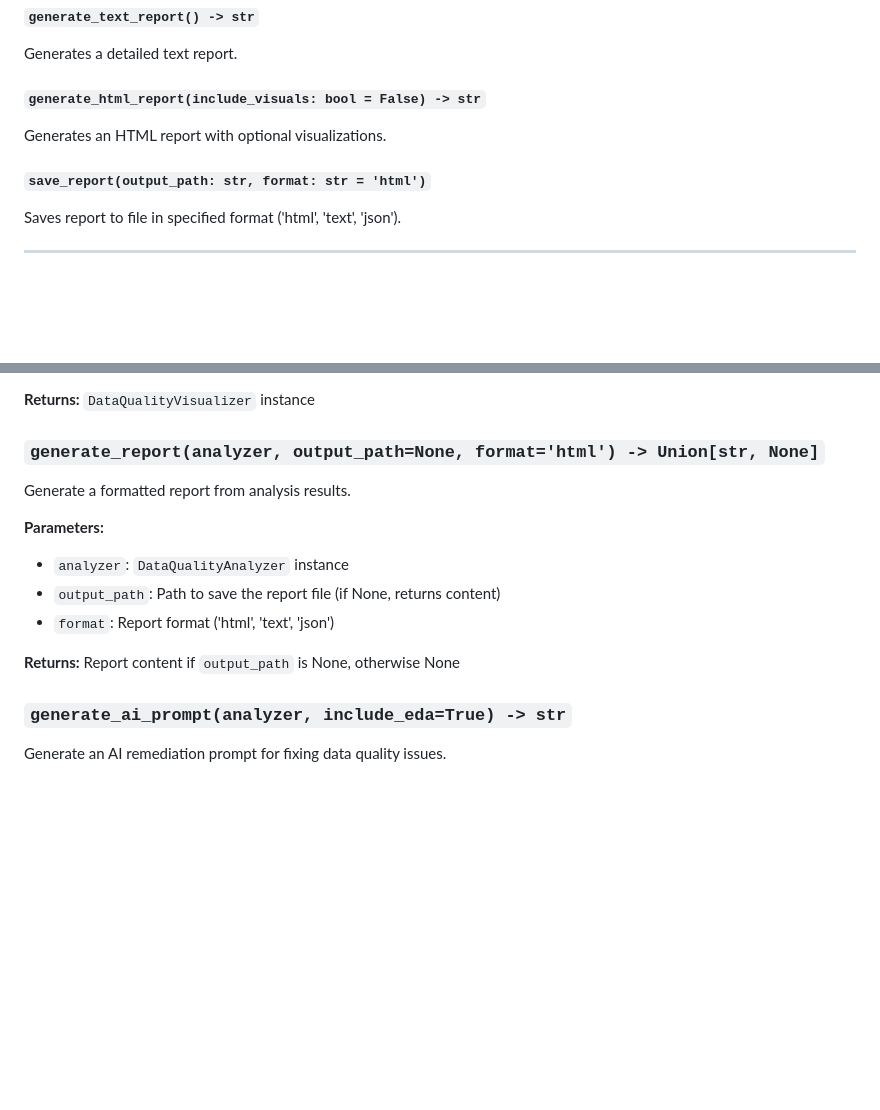
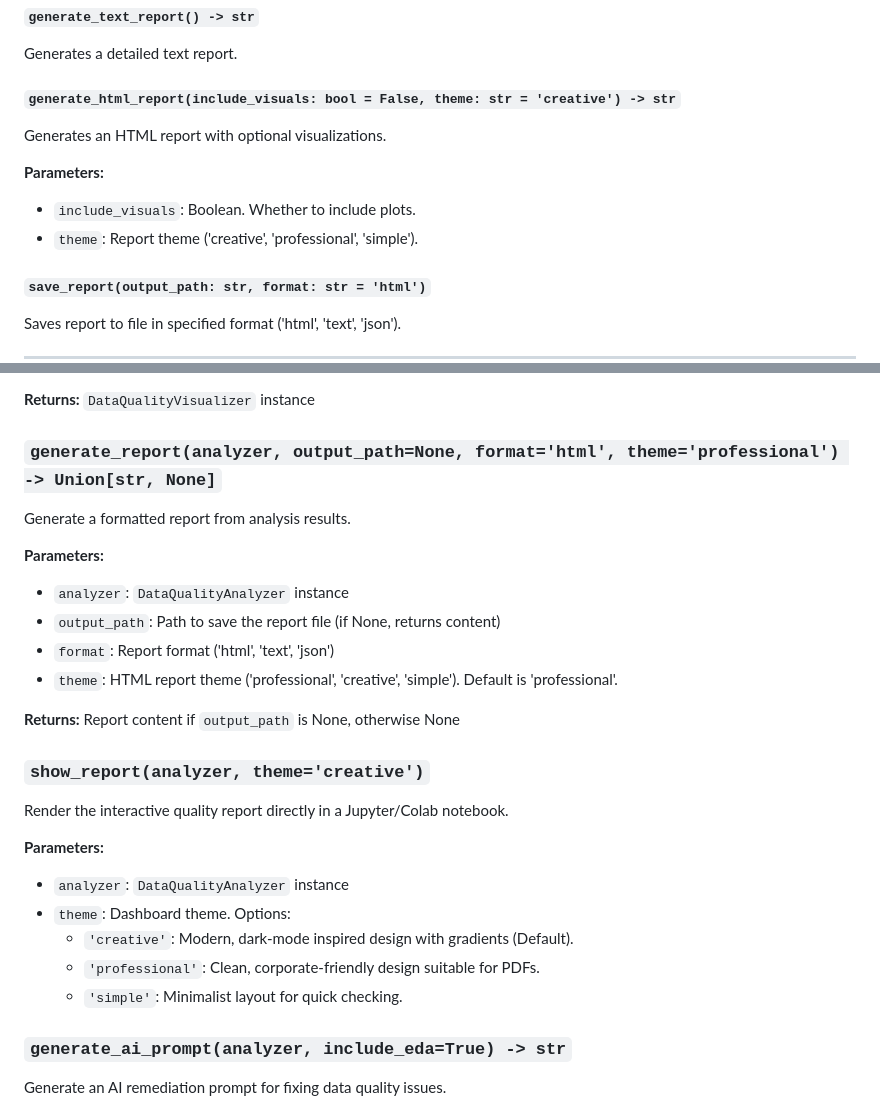
Before and after one commit to DominionAkinrotimi/PyDataQuality, a Markdown page: docs/api.md, 2 parts joined by grey strips. GitHub-like rendering; blank space fills up the shorter version.

```diff
--- a/docs/api.md
+++ b/docs/api.md
@@ -170,8 +170,12 @@ QualityReportGenerator(analyzer: DataQualityAnalyzer)
 ##### `generate_text_report() -> str`
 Generates a detailed text report.
 
-##### `generate_html_report(include_visuals: bool = False) -> str`
+##### `generate_html_report(include_visuals: bool = False, theme: str = 'creative') -> str`
 Generates an HTML report with optional visualizations.
+
+**Parameters:**
+- `include_visuals`: Boolean. Whether to include plots.
+- `theme`: Report theme ('creative', 'professional', 'simple').
 
 ##### `save_report(output_path: str, format: str = 'html')`
 Saves report to file in specified format ('html', 'text', 'json').
@@ -201,15 +205,26 @@ Create visualizations from data quality analysis.
 
 **Returns:** `DataQualityVisualizer` instance
 
-### `generate_report(analyzer, output_path=None, format='html') -> Union[str, None]`
+### `generate_report(analyzer, output_path=None, format='html', theme='professional') -> Union[str, None]`
 Generate a formatted report from analysis results.
 
 **Parameters:**
 - `analyzer`: `DataQualityAnalyzer` instance
 - `output_path`: Path to save the report file (if None, returns content)
 - `format`: Report format ('html', 'text', 'json')
+- `theme`: HTML report theme ('professional', 'creative', 'simple'). Default is 'professional'.
 
 **Returns:** Report content if `output_path` is None, otherwise None
+
+### `show_report(analyzer, theme='creative')`
+Render the interactive quality report directly in a Jupyter/Colab notebook.
+
+**Parameters:**
+- `analyzer`: `DataQualityAnalyzer` instance
+- `theme`: Dashboard theme. Options:
+    - `'creative'`: Modern, dark-mode inspired design with gradients (Default).
+    - `'professional'`: Clean, corporate-friendly design suitable for PDFs.
+    - `'simple'`: Minimalist layout for quick checking.
 
 ### `generate_ai_prompt(analyzer, include_eda=True) -> str`
 Generate an AI remediation prompt for fixing data quality issues.
```
